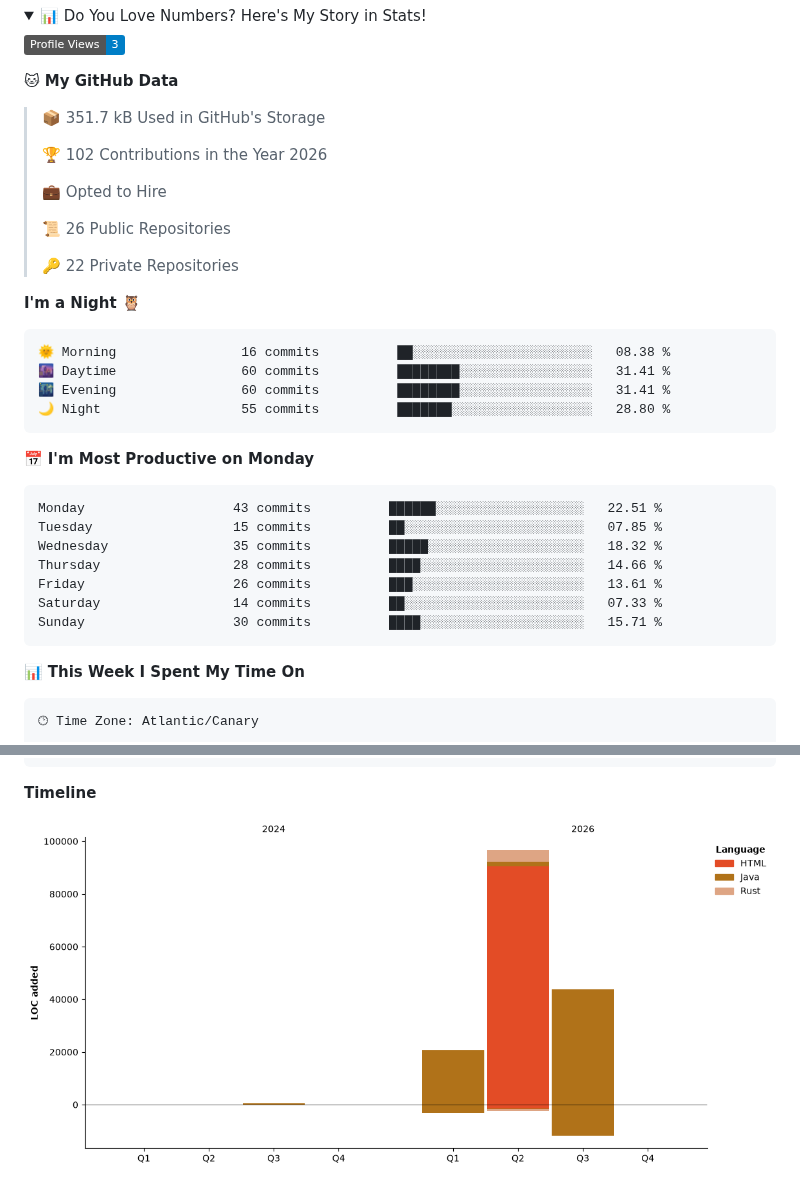
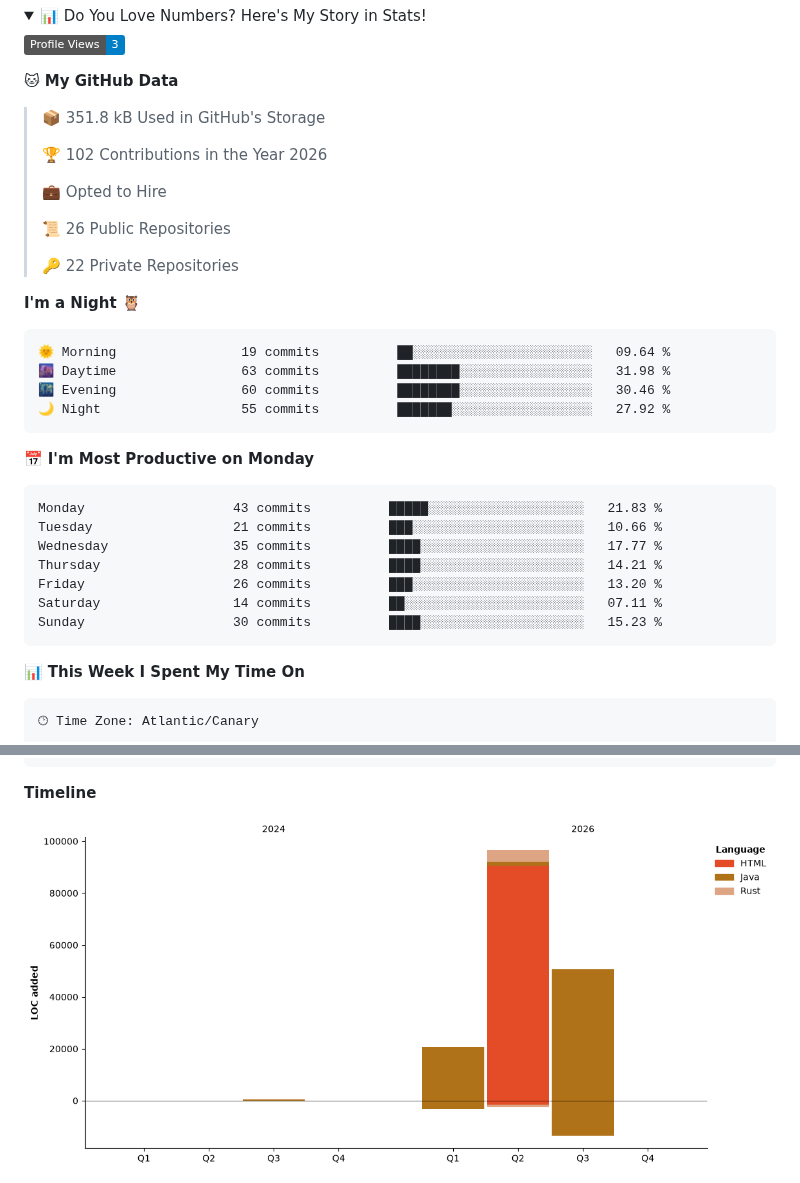
Before and after one commit to erikandreasdev/erikandreasdev, a Markdown page: README.md, 2 parts joined by grey strips. GitHub-like rendering; pictures changed too: assets/bar_graph.png; folded sections open; badges without logos.

Commit message:
Updated with Dev Metrics

````diff
--- a/README.md
+++ b/README.md
@@ -56,7 +56,7 @@
 
 **🐱 My GitHub Data**
 
-> 📦 351.7 kB Used in GitHub's Storage
+> 📦 351.8 kB Used in GitHub's Storage
  >
 > 🏆 102 Contributions in the Year 2026
  >
@@ -69,21 +69,21 @@
 **I'm a Night 🦉**
 
 ```text
-🌞 Morning                16 commits          ██░░░░░░░░░░░░░░░░░░░░░░░   08.38 %
-🌆 Daytime                60 commits          ████████░░░░░░░░░░░░░░░░░   31.41 %
-🌃 Evening                60 commits          ████████░░░░░░░░░░░░░░░░░   31.41 %
-🌙 Night                  55 commits          ███████░░░░░░░░░░░░░░░░░░   28.80 %
+🌞 Morning                19 commits          ██░░░░░░░░░░░░░░░░░░░░░░░   09.64 %
+🌆 Daytime                63 commits          ████████░░░░░░░░░░░░░░░░░   31.98 %
+🌃 Evening                60 commits          ████████░░░░░░░░░░░░░░░░░   30.46 %
+🌙 Night                  55 commits          ███████░░░░░░░░░░░░░░░░░░   27.92 %
 ```
 📅 **I'm Most Productive on Monday**
 
 ```text
-Monday                   43 commits          ██████░░░░░░░░░░░░░░░░░░░   22.51 %
-Tuesday                  15 commits          ██░░░░░░░░░░░░░░░░░░░░░░░   07.85 %
-Wednesday                35 commits          █████░░░░░░░░░░░░░░░░░░░░   18.32 %
-Thursday                 28 commits          ████░░░░░░░░░░░░░░░░░░░░░   14.66 %
-Friday                   26 commits          ███░░░░░░░░░░░░░░░░░░░░░░   13.61 %
-Saturday                 14 commits          ██░░░░░░░░░░░░░░░░░░░░░░░   07.33 %
-Sunday                   30 commits          ████░░░░░░░░░░░░░░░░░░░░░   15.71 %
+Monday                   43 commits          █████░░░░░░░░░░░░░░░░░░░░   21.83 %
+Tuesday                  21 commits          ███░░░░░░░░░░░░░░░░░░░░░░   10.66 %
+Wednesday                35 commits          ████░░░░░░░░░░░░░░░░░░░░░   17.77 %
+Thursday                 28 commits          ████░░░░░░░░░░░░░░░░░░░░░   14.21 %
+Friday                   26 commits          ███░░░░░░░░░░░░░░░░░░░░░░   13.20 %
+Saturday                 14 commits          ██░░░░░░░░░░░░░░░░░░░░░░░   07.11 %
+Sunday                   30 commits          ████░░░░░░░░░░░░░░░░░░░░░   15.23 %
 ```
 
 
````
Also changed, not shown: other parts of README.md (+1 -1 lines).
